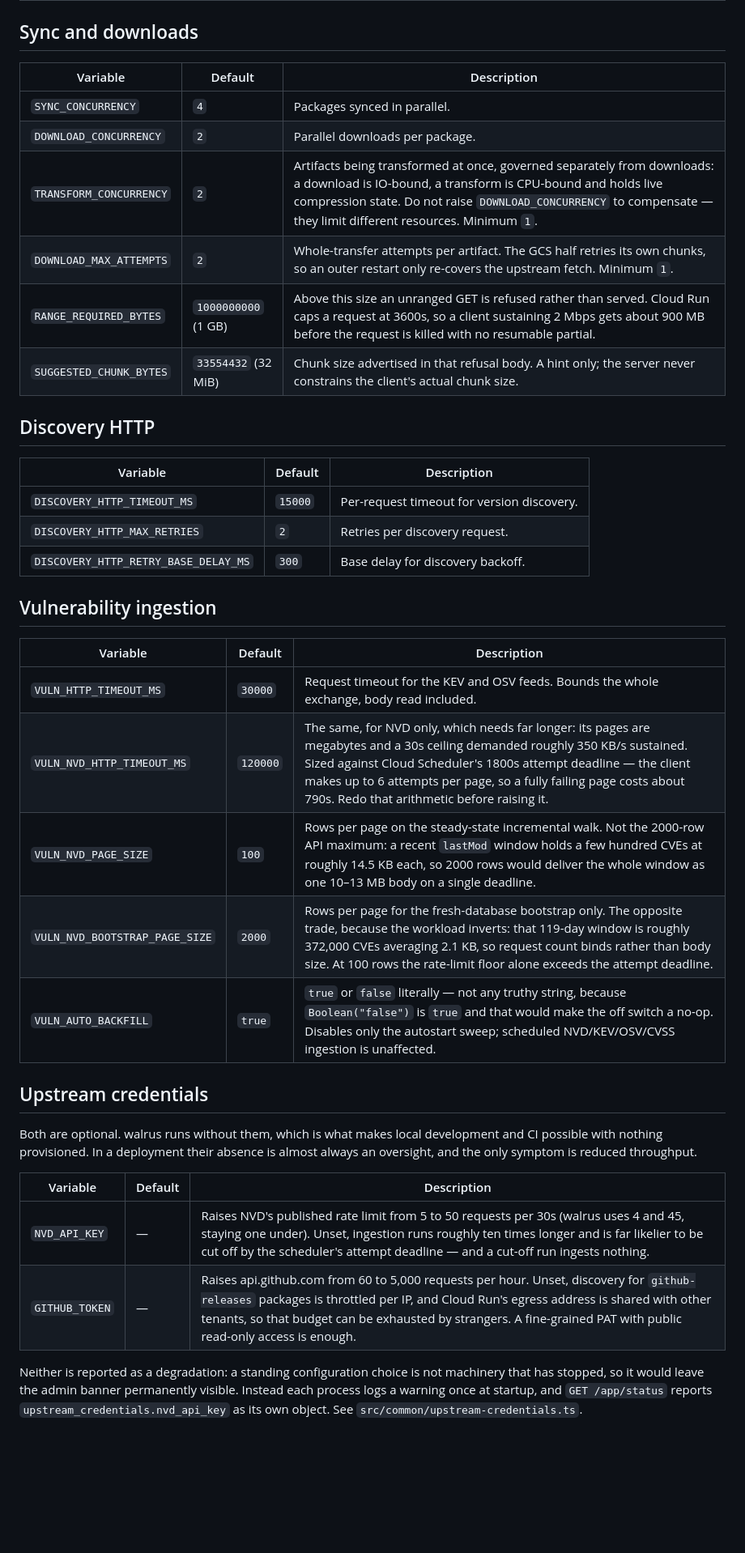
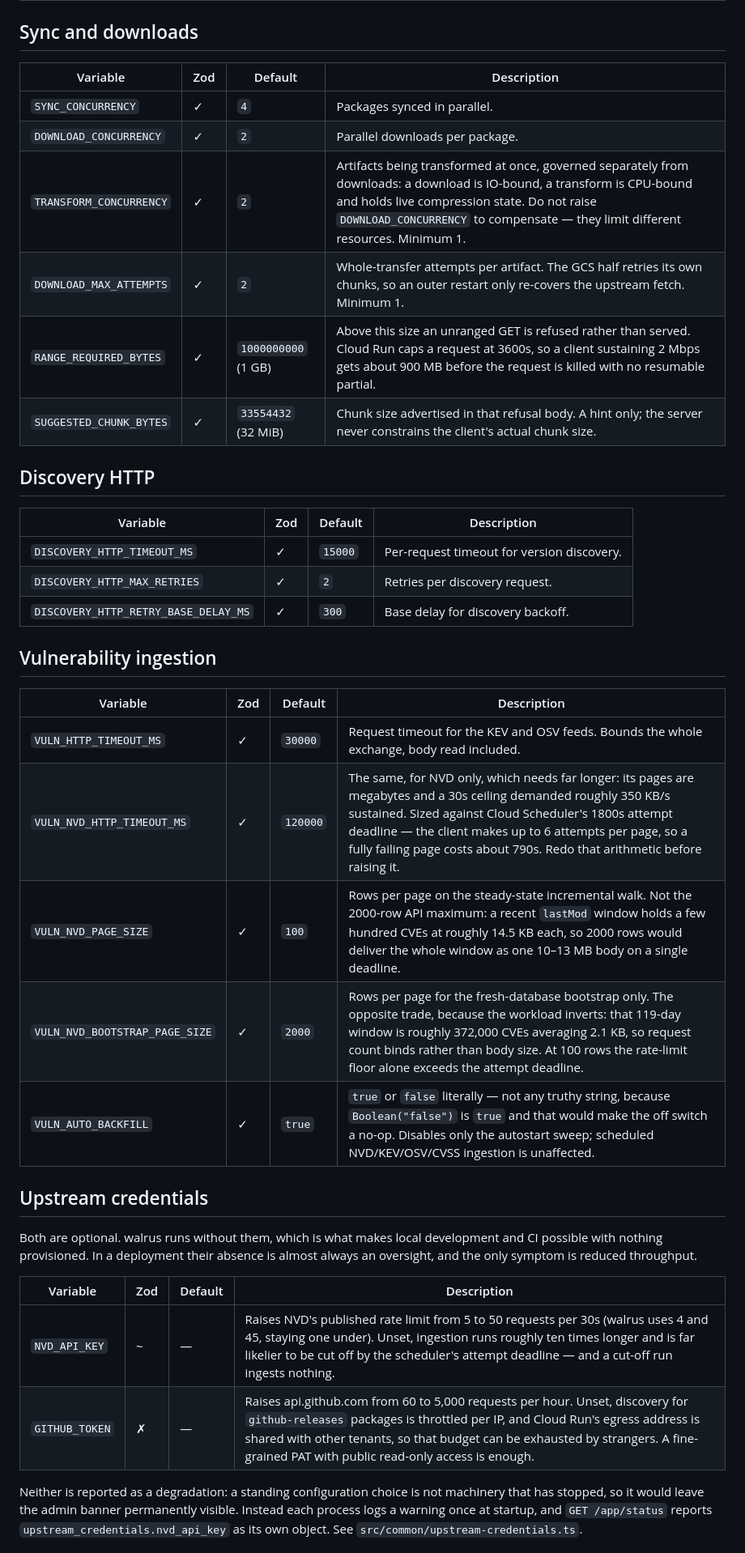
Before and after one commit to pdvcs/walrus, a Markdown page: engineering/docs/environment-variables.md, the part around one of its changes. Shown at 81% size. GitHub-like rendering; blank space fills up the shorter version.

```diff
--- a/engineering/docs/environment-variables.md
+++ b/engineering/docs/environment-variables.md
@@ -54,32 +68,32 @@ rather than a schema violation to reject at boot.
 
 ## Sync and downloads
 
-| Variable                | Default             | Description                                                                                                                                                                                                                                                  |
-| ----------------------- | ------------------- | ------------------------------------------------------------------------------------------------------------------------------------------------------------------------------------------------------------------------------------------------------------ |
-| `SYNC_CONCURRENCY`      | `4`                 | Packages synced in parallel.                                                                                                                                                                                                                                 |
-| `DOWNLOAD_CONCURRENCY`  | `2`                 | Parallel downloads per package.                                                                                                                                                                                                                              |
-| `TRANSFORM_CONCURRENCY` | `2`                 | Artifacts being transformed at once, governed separately from downloads: a download is IO-bound, a transform is CPU-bound and holds live compression state. Do not raise `DOWNLOAD_CONCURRENCY` to compensate — they limit different resources. Minimum `1`. |
-| `DOWNLOAD_MAX_ATTEMPTS` | `2`                 | Whole-transfer attempts per artifact. The GCS half retries its own chunks, so an outer restart only re-covers the upstream fetch. Minimum `1`.                                                                                                               |
-| `RANGE_REQUIRED_BYTES`  | `1000000000` (1 GB) | Above this size an unranged GET is refused rather than served. Cloud Run caps a request at 3600s, so a client sustaining 2 Mbps gets about 900 MB before the request is killed with no resumable partial.                                                    |
-| `SUGGESTED_CHUNK_BYTES` | `33554432` (32 MiB) | Chunk size advertised in that refusal body. A hint only; the server never constrains the client's actual chunk size.                                                                                                                                         |
+| Variable                | Zod | Default             | Description                                                                                                                                                                                                                                                |
+| ----------------------- | --- | ------------------- | ---------------------------------------------------------------------------------------------------------------------------------------------------------------------------------------------------------------------------------------------------------- |
+| `SYNC_CONCURRENCY`      | ✓   | `4`                 | Packages synced in parallel.                                                                                                                                                                                                                               |
+| `DOWNLOAD_CONCURRENCY`  | ✓   | `2`                 | Parallel downloads per package.                                                                                                                                                                                                                            |
+| `TRANSFORM_CONCURRENCY` | ✓   | `2`                 | Artifacts being transformed at once, governed separately from downloads: a download is IO-bound, a transform is CPU-bound and holds live compression state. Do not raise `DOWNLOAD_CONCURRENCY` to compensate — they limit different resources. Minimum 1. |
+| `DOWNLOAD_MAX_ATTEMPTS` | ✓   | `2`                 | Whole-transfer attempts per artifact. The GCS half retries its own chunks, so an outer restart only re-covers the upstream fetch. Minimum 1.                                                                                                               |
+| `RANGE_REQUIRED_BYTES`  | ✓   | `1000000000` (1 GB) | Above this size an unranged GET is refused rather than served. Cloud Run caps a request at 3600s, so a client sustaining 2 Mbps gets about 900 MB before the request is killed with no resumable partial.                                                  |
+| `SUGGESTED_CHUNK_BYTES` | ✓   | `33554432` (32 MiB) | Chunk size advertised in that refusal body. A hint only; the server never constrains the client's actual chunk size.                                                                                                                                       |
 
 ## Discovery HTTP
 
-| Variable                             | Default | Description                                |
-| ------------------------------------ | ------- | ------------------------------------------ |
-| `DISCOVERY_HTTP_TIMEOUT_MS`          | `15000` | Per-request timeout for version discovery. |
-| `DISCOVERY_HTTP_MAX_RETRIES`         | `2`     | Retries per discovery request.             |
-| `DISCOVERY_HTTP_RETRY_BASE_DELAY_MS` | `300`   | Base delay for discovery backoff.          |
+| Variable                             | Zod | Default | Description                                |
+| ------------------------------------ | --- | ------- | ------------------------------------------ |
+| `DISCOVERY_HTTP_TIMEOUT_MS`          | ✓   | `15000` | Per-request timeout for version discovery. |
+| `DISCOVERY_HTTP_MAX_RETRIES`         | ✓   | `2`     | Retries per discovery request.             |
+| `DISCOVERY_HTTP_RETRY_BASE_DELAY_MS` | ✓   | `300`   | Base delay for discovery backoff.          |
 
 ## Vulnerability ingestion
 
-| Variable                       | Default  | Description                                                                                                                                                                                                                                                                                                           |
-| ------------------------------ | -------- | --------------------------------------------------------------------------------------------------------------------------------------------------------------------------------------------------------------------------------------------------------------------------------------------------------------------- |
-| `VULN_HTTP_TIMEOUT_MS`         | `30000`  | Request timeout for the KEV and OSV feeds. Bounds the whole exchange, body read included.                                                                                                                                                                                                                             |
-| `VULN_NVD_HTTP_TIMEOUT_MS`     | `120000` | The same, for NVD only, which needs far longer: its pages are megabytes and a 30s ceiling demanded roughly 350 KB/s sustained. Sized against Cloud Scheduler's 1800s attempt deadline — the client makes up to 6 attempts per page, so a fully failing page costs about 790s. Redo that arithmetic before raising it. |
-| `VULN_NVD_PAGE_SIZE`           | `100`    | Rows per page on the steady-state incremental walk. Not the 2000-row API maximum: a recent `lastMod` window holds a few hundred CVEs at roughly 14.5 KB each, so 2000 rows would deliver the whole window as one 10–13 MB body on a single deadline.                                                                  |
-| `VULN_NVD_BOOTSTRAP_PAGE_SIZE` | `2000`   | Rows per page for the fresh-database bootstrap only. The opposite trade, because the workload inverts: that 119-day window is roughly 372,000 CVEs averaging 2.1 KB, so request count binds rather than body size. At 100 rows the rate-limit floor alone exceeds the attempt deadline.                               |
-| `VULN_AUTO_BACKFILL`           | `true`   | `true` or `false` literally — not any truthy string, because `Boolean("false")` is `true` and that would make the off switch a no-op. Disables only the autostart sweep; scheduled NVD/KEV/OSV/CVSS ingestion is unaffected.                                                                                          |
+| Variable                       | Zod | Default  | Description                                                                                                                                                                                                                                                                                                           |
+| ------------------------------ | --- | -------- | --------------------------------------------------------------------------------------------------------------------------------------------------------------------------------------------------------------------------------------------------------------------------------------------------------------------- |
+| `VULN_HTTP_TIMEOUT_MS`         | ✓   | `30000`  | Request timeout for the KEV and OSV feeds. Bounds the whole exchange, body read included.                                                                                                                                                                                                                             |
+| `VULN_NVD_HTTP_TIMEOUT_MS`     | ✓   | `120000` | The same, for NVD only, which needs far longer: its pages are megabytes and a 30s ceiling demanded roughly 350 KB/s sustained. Sized against Cloud Scheduler's 1800s attempt deadline — the client makes up to 6 attempts per page, so a fully failing page costs about 790s. Redo that arithmetic before raising it. |
+| `VULN_NVD_PAGE_SIZE`           | ✓   | `100`    | Rows per page on the steady-state incremental walk. Not the 2000-row API maximum: a recent `lastMod` window holds a few hundred CVEs at roughly 14.5 KB each, so 2000 rows would deliver the whole window as one 10–13 MB body on a single deadline.                                                                  |
+| `VULN_NVD_BOOTSTRAP_PAGE_SIZE` | ✓   | `2000`   | Rows per page for the fresh-database bootstrap only. The opposite trade, because the workload inverts: that 119-day window is roughly 372,000 CVEs averaging 2.1 KB, so request count binds rather than body size. At 100 rows the rate-limit floor alone exceeds the attempt deadline.                               |
+| `VULN_AUTO_BACKFILL`           | ✓   | `true`   | `true` or `false` literally — not any truthy string, because `Boolean("false")` is `true` and that would make the off switch a no-op. Disables only the autostart sweep; scheduled NVD/KEV/OSV/CVSS ingestion is unaffected.                                                                                          |
 
 ## Upstream credentials
 
@@ -87,10 +101,10 @@ Both are optional. walrus runs without them, which is what makes local developme
 possible with nothing provisioned. In a deployment their absence is almost always an oversight,
 and the only symptom is reduced throughput.
 
-| Variable       | Default | Description                                                                                                                                                                                                                                                                                          |
-| -------------- | ------- | ---------------------------------------------------------------------------------------------------------------------------------------------------------------------------------------------------------------------------------------------------------------------------------------------------- |
-| `NVD_API_KEY`  | —       | Raises NVD's published rate limit from 5 to 50 requests per 30s (walrus uses 4 and 45, staying one under). Unset, ingestion runs roughly ten times longer and is far likelier to be cut off by the scheduler's attempt deadline — and a cut-off run ingests nothing.                                 |
-| `GITHUB_TOKEN` | —       | Raises api.github.com from 60 to 5,000 requests per hour. Unset, discovery for `github-releases` packages is throttled per IP, and Cloud Run's egress address is shared with other tenants, so that budget can be exhausted by strangers. A fine-grained PAT with public read-only access is enough. |
+| Variable       | Zod | Default | Description                                                                                                                                                                                                                                                                                          |
+| -------------- | --- | ------- | ---------------------------------------------------------------------------------------------------------------------------------------------------------------------------------------------------------------------------------------------------------------------------------------------------- |
+| `NVD_API_KEY`  | ~   | —       | Raises NVD's published rate limit from 5 to 50 requests per 30s (walrus uses 4 and 45, staying one under). Unset, ingestion runs roughly ten times longer and is far likelier to be cut off by the scheduler's attempt deadline — and a cut-off run ingests nothing.                                 |
+| `GITHUB_TOKEN` | ✗   | —       | Raises api.github.com from 60 to 5,000 requests per hour. Unset, discovery for `github-releases` packages is throttled per IP, and Cloud Run's egress address is shared with other tenants, so that budget can be exhausted by strangers. A fine-grained PAT with public read-only access is enough. |
 
 Neither is reported as a degradation: a standing configuration choice is not machinery that has
 stopped, so it would leave the admin banner permanently visible. Instead each process logs a
```
Also changed, not shown: other parts of engineering/docs/environment-variables.md (+67 -50 lines).
